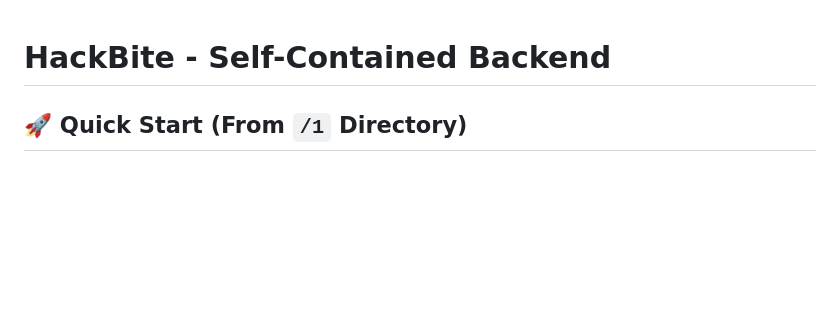
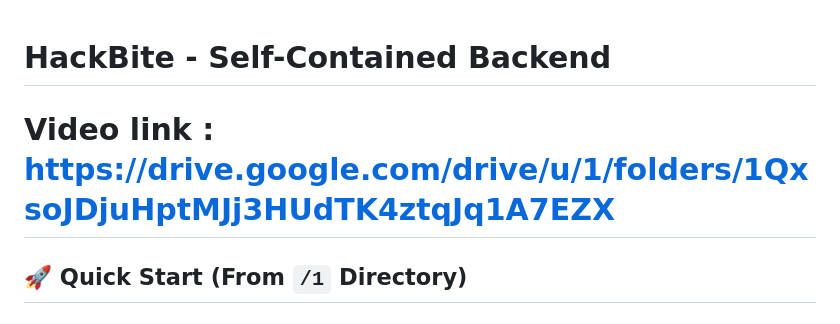
Before and after one commit to ru-aish/canyouhackit, a Markdown page: README.md, the part around the change. GitHub-like rendering; blank space fills up the shorter version.

Commit message:
Add video link to readme
Added a video link for project reference.

```diff
--- a/README.md
+++ b/README.md
@@ -1,4 +1,6 @@
 # HackBite - Self-Contained Backend
+
+# Video link : https://drive.google.com/drive/u/1/folders/1QxsoJDjuHptMJj3HUdTK4ztqJq1A7EZX
 
 ## 🚀 Quick Start (From `/1` Directory)
 
```
